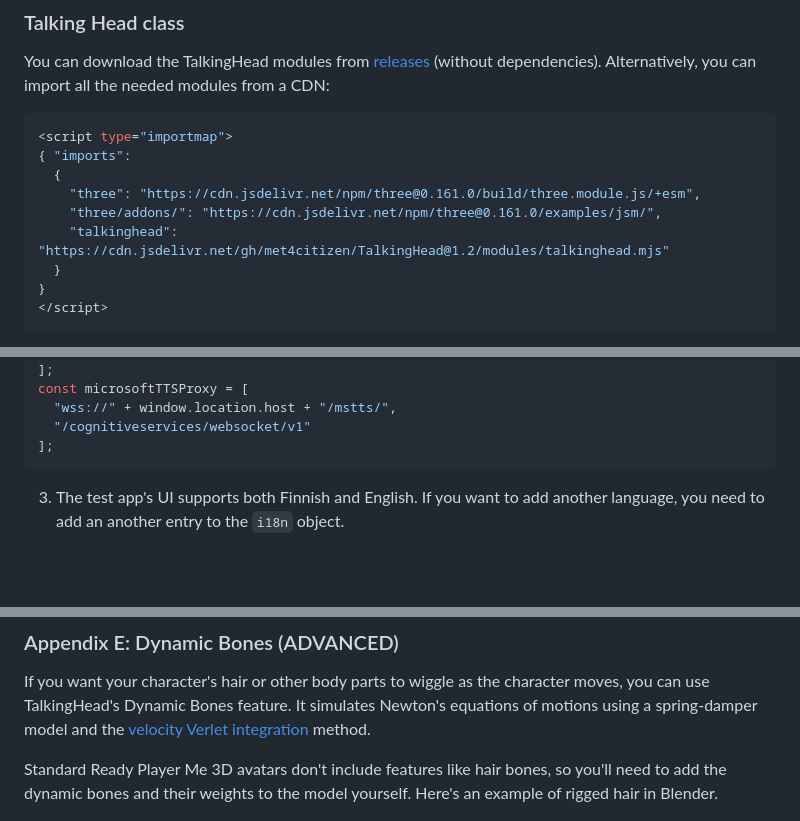
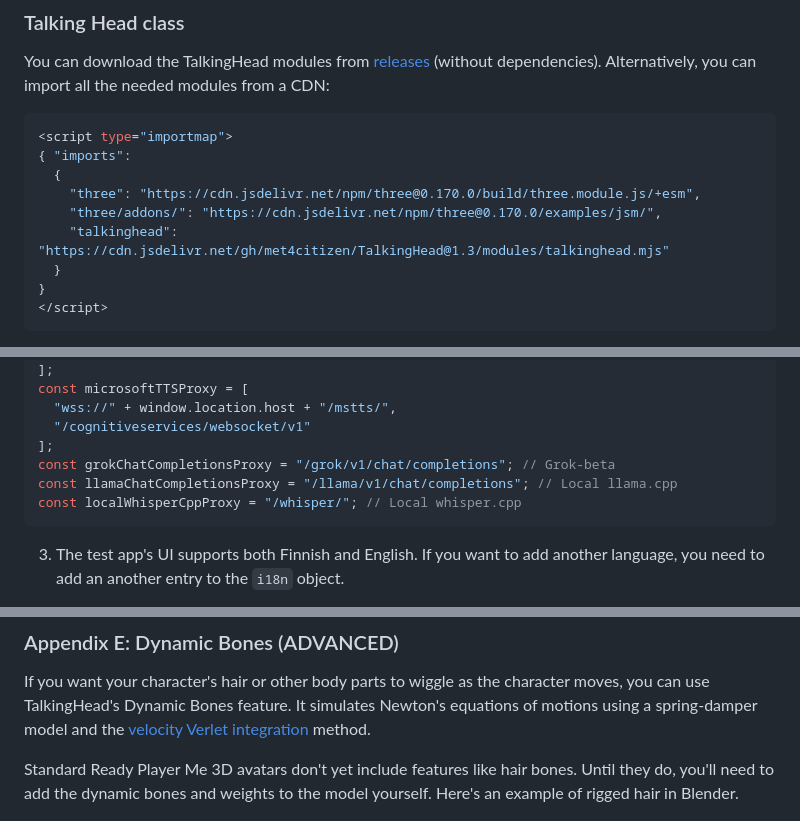
Before and after one commit to met4citizen/TalkingHead, a Markdown page: README.md, 3 parts joined by grey strips. Rendered like a GitHub page; blank space fills up the shorter version.

````diff
--- a/README.md
+++ b/README.md
@@ -61,9 +61,9 @@ modules from a CDN:
 <script type="importmap">
 { "imports":
   {
-    "three": "https://cdn.jsdelivr.net/npm/three@0.161.0/build/three.module.js/+esm",
-    "three/addons/": "https://cdn.jsdelivr.net/npm/three@0.161.0/examples/jsm/",
-    "talkinghead": "https://cdn.jsdelivr.net/gh/met4citizen/TalkingHead@1.2/modules/talkinghead.mjs"
+    "three": "https://cdn.jsdelivr.net/npm/three@0.170.0/build/three.module.js/+esm",
+    "three/addons/": "https://cdn.jsdelivr.net/npm/three@0.170.0/examples/jsm/",
+    "talkinghead": "https://cdn.jsdelivr.net/gh/met4citizen/TalkingHead@1.3/modules/talkinghead.mjs"
   }
 }
 </script>
@@ -266,6 +266,9 @@ const microsoftTTSProxy = [
   "wss://" + window.location.host + "/mstts/",
   "/cognitiveservices/websocket/v1"
 ];
+const grokChatCompletionsProxy = "/grok/v1/chat/completions"; // Grok-beta
+const llamaChatCompletionsProxy = "/llama/v1/chat/completions"; // Local llama.cpp
+const localWhisperCppProxy = "/whisper/"; // Local whisper.cpp
 ```
 
 3. The test app's UI supports both Finnish and English. If you want to add another language, you need to add an another entry to the `i18n` object.
@@ -600,9 +603,9 @@ It simulates Newton's equations of motions using a spring-damper model and the
 [velocity Verlet integration](https://en.wikipedia.org/wiki/Verlet_integration)
 method.
 
-Standard Ready Player Me 3D avatars don't include features
-like hair bones, so you'll need to add the dynamic bones and their weights to
-the model yourself. Here's an example of rigged hair in Blender.
+Standard Ready Player Me 3D avatars don't yet include features like hair bones.
+Until they do, you'll need to add the dynamic bones and weights to the model
+yourself. Here's an example of rigged hair in Blender.
 
 <img src="images/ponytail.jpg"/>
 
````
Also changed, not shown: other parts of README.md (+1 -1 lines).
